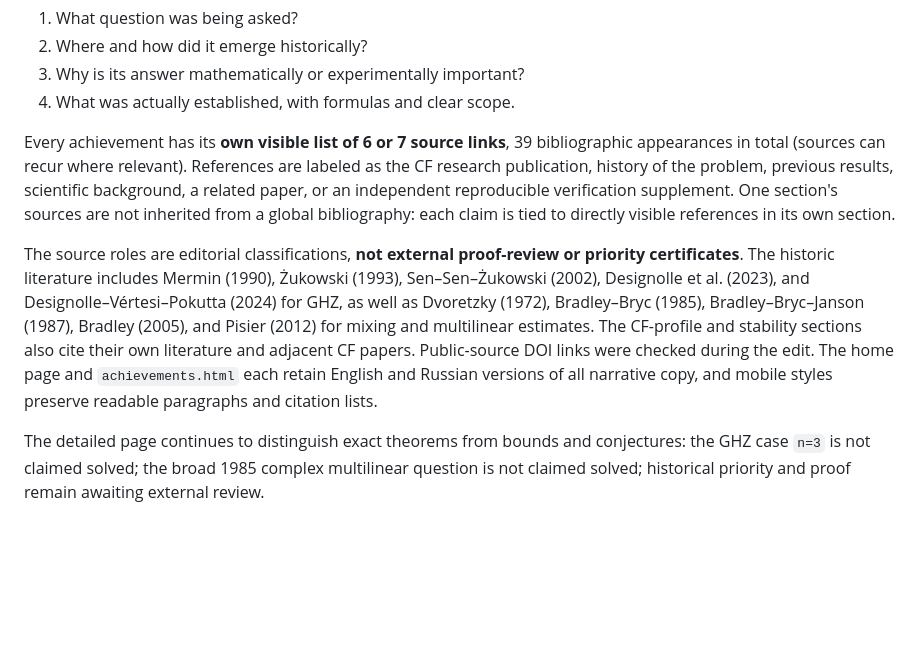
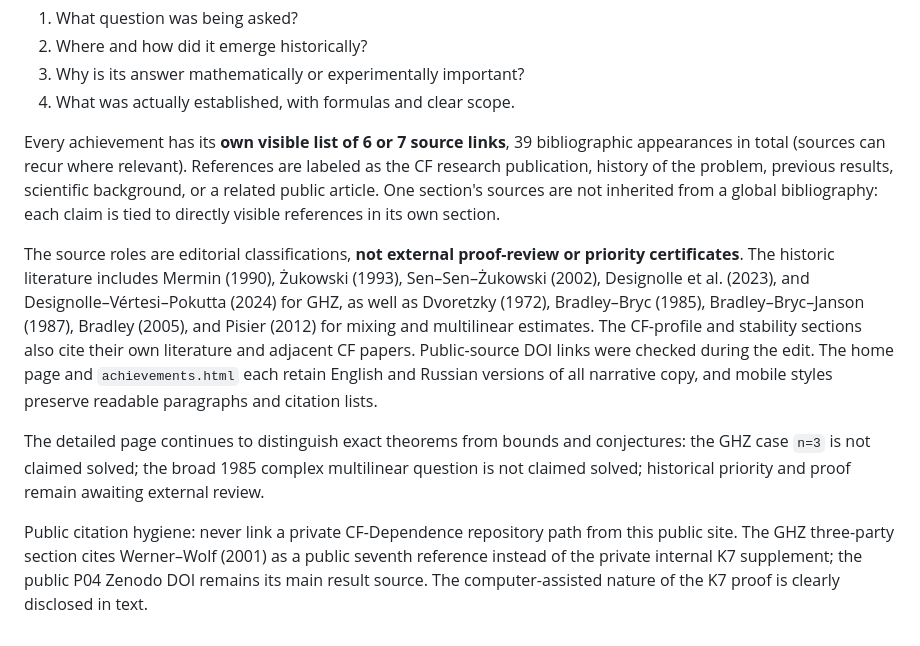
Before and after one commit to alexmartinevski/CF-Dependence-Public, a Markdown page: website/README.md, the part around the change. Drawn GitHub-style; blank space fills up the shorter version.

Commit message:
Use public Werner–Wolf DOI instead of inaccessible private supplement link

```diff
--- a/website/README.md
+++ b/website/README.md
@@ -250,8 +250,7 @@ a consistent narrative:
 Every achievement has its **own visible list of 6 or 7 source links**, 39
 bibliographic appearances in total (sources can recur where relevant).
 References are labeled as the CF research publication, history of the problem,
-previous results, scientific background, a related paper, or an independent
-reproducible verification supplement. One section's sources are not inherited
+previous results, scientific background, or a related public article. One section's sources are not inherited
 from a global bibliography: each claim is tied to directly visible references
 in its own section.
 
@@ -270,3 +269,5 @@ The detailed page continues to distinguish exact theorems from bounds and
 conjectures: the GHZ case `n=3` is not claimed solved; the broad 1985 complex
 multilinear question is not claimed solved; historical priority and proof remain
 awaiting external review.
+
+Public citation hygiene: never link a private CF-Dependence repository path from this public site. The GHZ three-party section cites Werner–Wolf (2001) as a public seventh reference instead of the private internal K7 supplement; the public P04 Zenodo DOI remains its main result source. The computer-assisted nature of the K7 proof is clearly disclosed in text.
```
